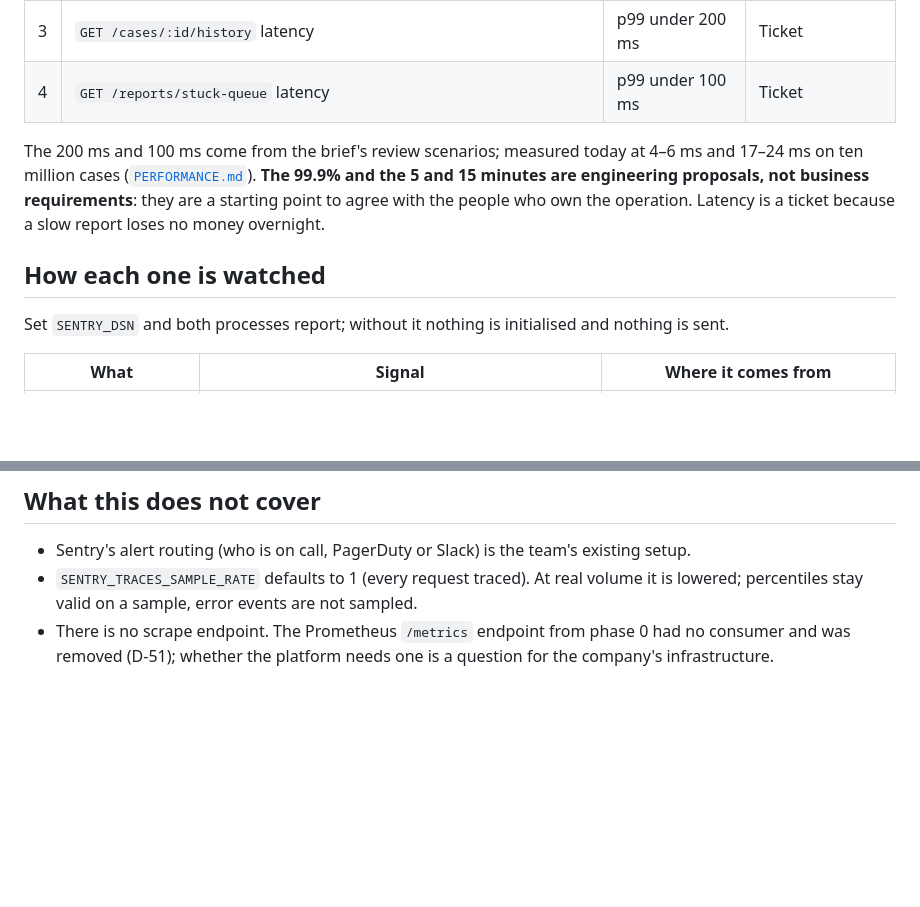
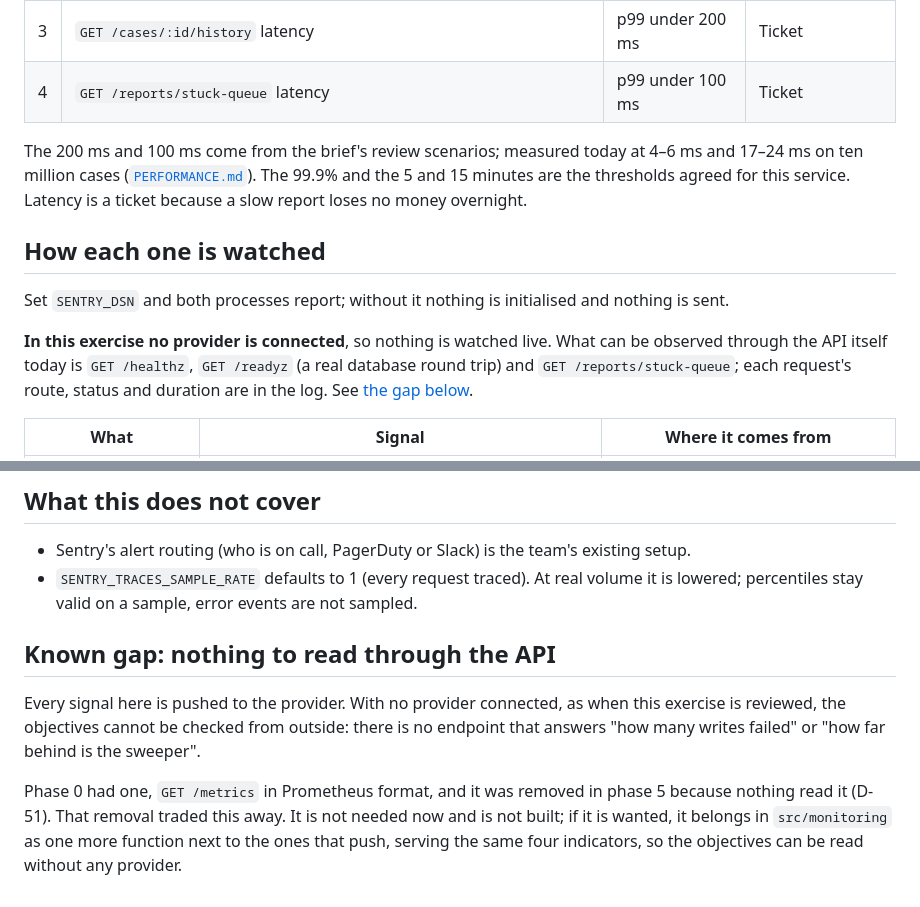
Before and after one commit to HEVpro/triple-tech-exercise, a Markdown page: docs/SLOS.md, 2 parts joined by grey strips. Drawn GitHub-style; blank space fills up the shorter version.

Commit message:
docs(slos): record the agreed thresholds and the API observability gap
The thresholds (99.9%, 5 and 15 minutes) were proposals; they are now
the agreed ones and SLOS.md says so.

Every signal is pushed to the provider, and in this exercise none is
connected, so the objectives cannot be checked from outside. That is
what the removed /metrics endpoint offered (D-51). It is not needed now
and is not built; SLOS.md records it as a known gap, with what can be
observed through the API today and where a readable endpoint would go.

Co-Authored-By: Claude Opus 5.5 <noreply@anthropic.com>

```diff
--- a/docs/SLOS.md
+++ b/docs/SLOS.md
@@ -40,14 +40,18 @@ minute, and an engineer can fix it.
 | 4 | `GET /reports/stuck-queue` latency | p99 under 100 ms | Ticket |
 
 The 200 ms and 100 ms come from the brief's review scenarios; measured today at 4–6 ms and
-17–24 ms on ten million cases ([`PERFORMANCE.md`](./PERFORMANCE.md)). **The 99.9% and the 5 and 15
-minutes are engineering proposals, not business requirements**: they are a starting point to agree
-with the people who own the operation. Latency is a ticket because a slow report loses no money
-overnight.
+17–24 ms on ten million cases ([`PERFORMANCE.md`](./PERFORMANCE.md)). The 99.9% and the 5 and 15
+minutes are the thresholds agreed for this service. Latency is a ticket because a slow report loses
+no money overnight.
 
 ## How each one is watched
 
 Set `SENTRY_DSN` and both processes report; without it nothing is initialised and nothing is sent.
+
+**In this exercise no provider is connected**, so nothing is watched live. What can be observed
+through the API itself today is `GET /healthz`, `GET /readyz` (a real database round trip) and
+`GET /reports/stuck-queue`; each request's route, status and duration are in the log. See
+[the gap below](#known-gap-nothing-to-read-through-the-api).
 
 | What | Signal | Where it comes from |
 | --- | --- | --- |
@@ -105,6 +109,14 @@ The last one covers what the others cannot: an API that is down sends no events
 - Sentry's alert routing (who is on call, PagerDuty or Slack) is the team's existing setup.
 - `SENTRY_TRACES_SAMPLE_RATE` defaults to 1 (every request traced). At real volume it is lowered;
   percentiles stay valid on a sample, error events are not sampled.
-- There is no scrape endpoint. The Prometheus `/metrics` endpoint from phase 0 had no consumer and
-  was removed (D-51); whether the platform needs one is a question for the company's
-  infrastructure.
+
+## Known gap: nothing to read through the API
+
+Every signal here is pushed to the provider. With no provider connected, as when this exercise is
+reviewed, the objectives cannot be checked from outside: there is no endpoint that answers "how
+many writes failed" or "how far behind is the sweeper".
+
+Phase 0 had one, `GET /metrics` in Prometheus format, and it was removed in phase 5 because nothing
+read it (D-51). That removal traded this away. It is not needed now and is not built; if it is
+wanted, it belongs in `src/monitoring` as one more function next to the ones that push, serving
+the same four indicators, so the objectives can be read without any provider.
```
Also changed, not shown: NOTES.md (+6 -4 lines), docs/TRADEOFFS.md (+1 -1 lines).
